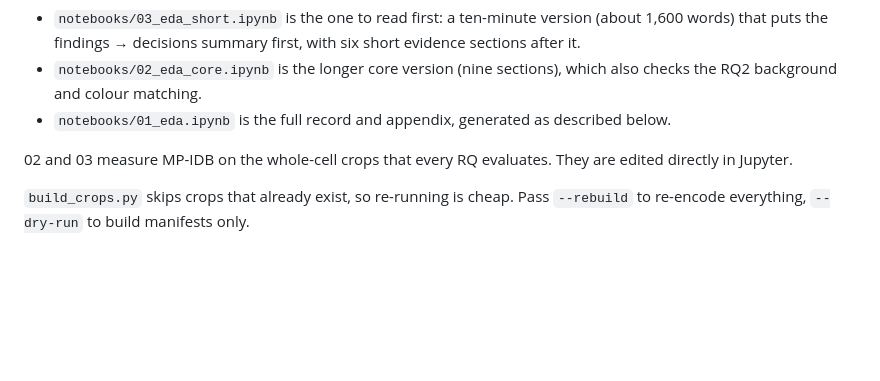
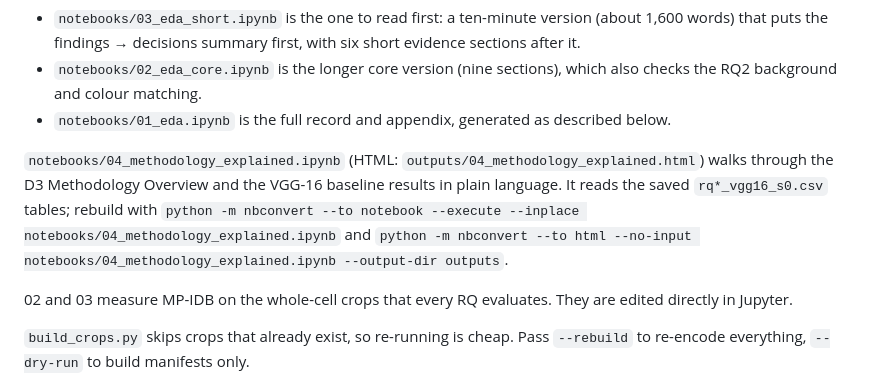
Before and after one commit to noahtjonsk/malaria-cross-dataset, a Markdown page: README.md, the part around the change. Rendered like a GitHub page; blank space fills up the shorter version.

Commit message:
Add a plain-language walk-through of the methodology and baseline results

```diff
--- a/README.md
+++ b/README.md
@@ -89,6 +89,12 @@ There are three EDA notebooks:
 - `notebooks/02_eda_core.ipynb` is the longer core version (nine sections), which also
   checks the RQ2 background and colour matching.
 - `notebooks/01_eda.ipynb` is the full record and appendix, generated as described below.
+
+`notebooks/04_methodology_explained.ipynb` (HTML: `outputs/04_methodology_explained.html`) walks through
+the D3 Methodology Overview and the VGG-16 baseline results in plain language. It reads
+the saved `rq*_vgg16_s0.csv` tables; rebuild with
+`python -m nbconvert --to notebook --execute --inplace notebooks/04_methodology_explained.ipynb`
+and `python -m nbconvert --to html --no-input notebooks/04_methodology_explained.ipynb --output-dir outputs`.
 
 02 and 03 measure MP-IDB on the whole-cell crops that every RQ evaluates. They are edited
 directly in Jupyter.
```
